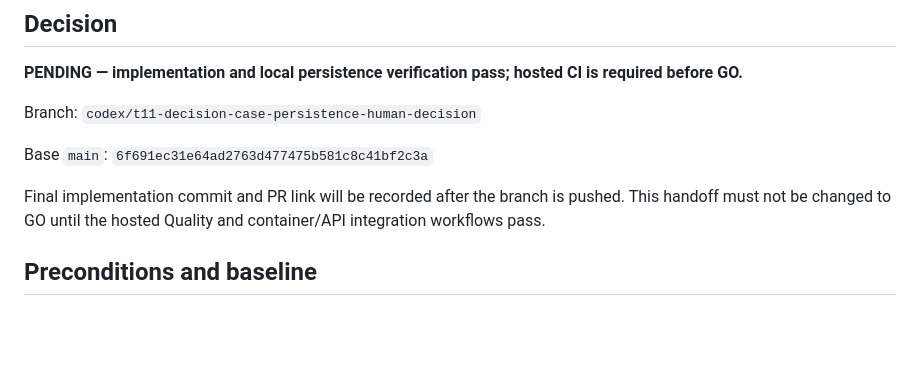
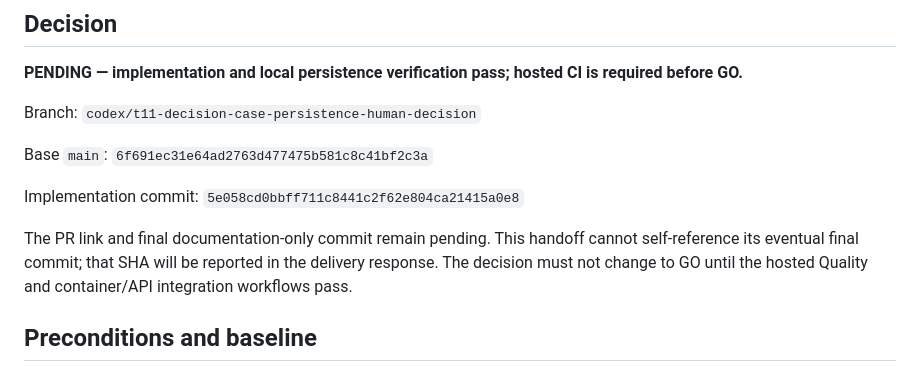
Before and after one commit to SafarErik/odoo-procurement-decision-support, a Markdown page: docs/T11_HANDOFF.md, the part around the change. Rendered like a GitHub page; blank space fills up the shorter version.

Commit message:
Document T11 implementation commit

```diff
--- a/docs/T11_HANDOFF.md
+++ b/docs/T11_HANDOFF.md
@@ -9,9 +9,12 @@ Branch: `codex/t11-decision-case-persistence-human-decision`
 
 Base `main`: `6f691ec31e64ad2763d477475b581c8c41bf2c3a`
 
-Final implementation commit and PR link will be recorded after the branch is pushed.
-This handoff must not be changed to GO until the hosted Quality and container/API
-integration workflows pass.
+Implementation commit: `5e058cd0bbff711c8441c2f62e804ca21415a0e8`
+
+The PR link and final documentation-only commit remain pending. This handoff cannot
+self-reference its eventual final commit; that SHA will be reported in the delivery
+response. The decision must not change to GO until the hosted Quality and
+container/API integration workflows pass.
 
 ## Preconditions and baseline
 
```
